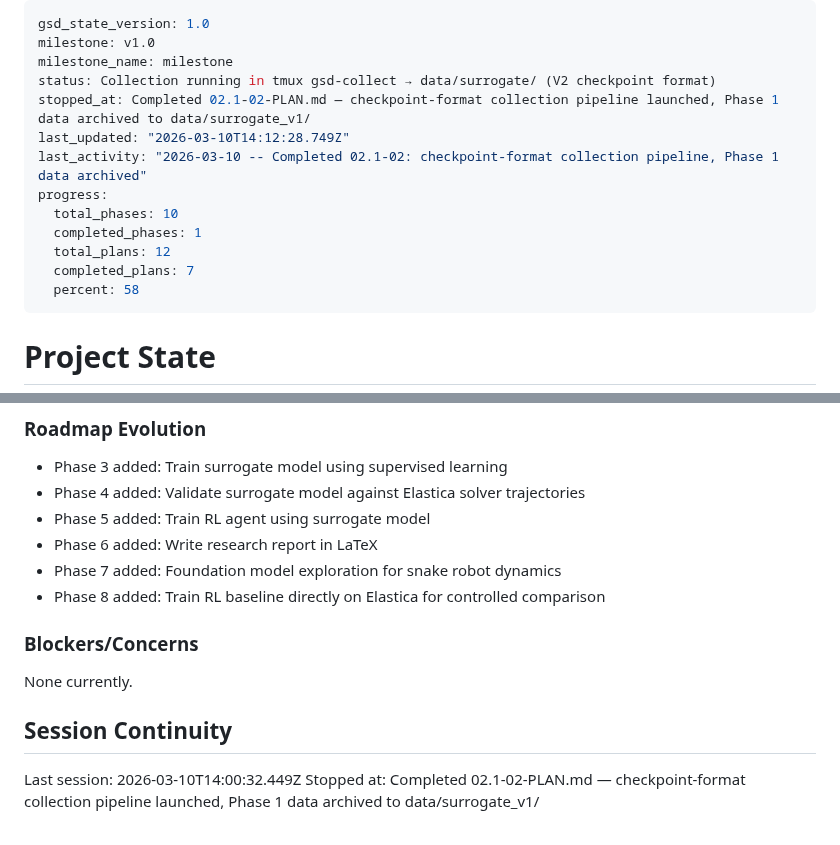
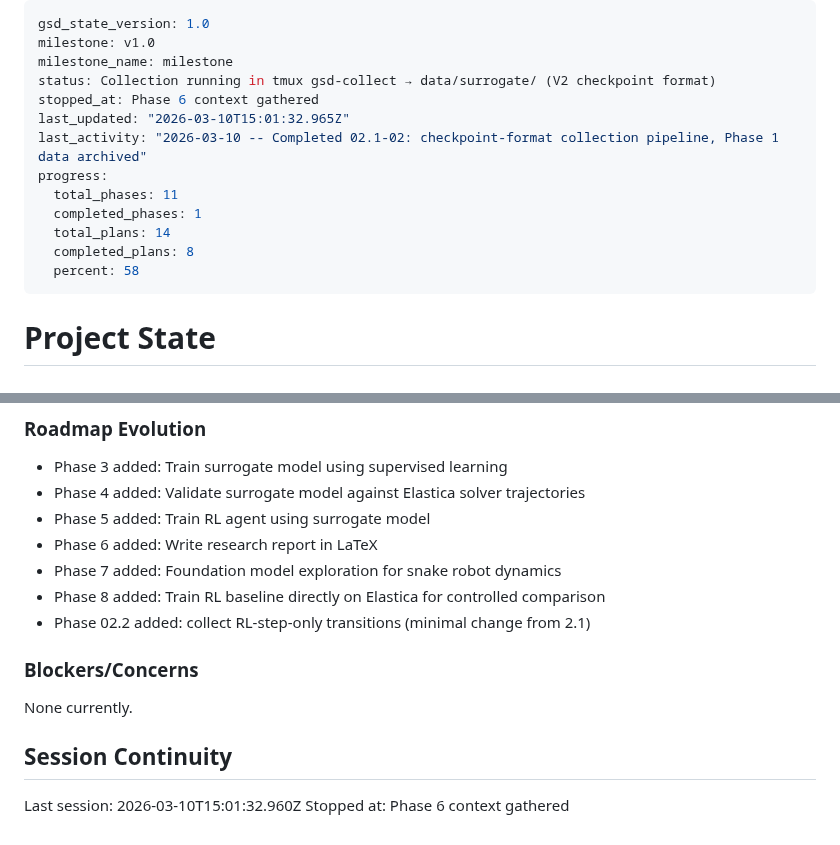
Before and after one commit to Albatross679/snake-hrl-torchrl, a Markdown page: .planning/STATE.md, 2 parts joined by grey strips. GitHub-like rendering.

Commit message:
docs(state): record phase 6 context session

```diff
--- a/.planning/STATE.md
+++ b/.planning/STATE.md
@@ -3,14 +3,14 @@ gsd_state_version: 1.0
 milestone: v1.0
 milestone_name: milestone
 status: Collection running in tmux gsd-collect → data/surrogate/ (V2 checkpoint format)
-stopped_at: Completed 02.1-02-PLAN.md — checkpoint-format collection pipeline launched, Phase 1 data archived to data/surrogate_v1/
-last_updated: "2026-03-10T14:12:28.749Z"
+stopped_at: Phase 6 context gathered
+last_updated: "2026-03-10T15:01:32.965Z"
 last_activity: "2026-03-10 -- Completed 02.1-02: checkpoint-format collection pipeline, Phase 1 data archived"
 progress:
-  total_phases: 10
+  total_phases: 11
   completed_phases: 1
-  total_plans: 12
-  completed_plans: 7
+  total_plans: 14
+  completed_plans: 8
   percent: 58
 ---
 
@@ -91,6 +91,7 @@ Progress: [██████░░░░] 58%
 - Phase 6 added: Write research report in LaTeX
 - Phase 7 added: Foundation model exploration for snake robot dynamics
 - Phase 8 added: Train RL baseline directly on Elastica for controlled comparison
+- Phase 02.2 added: collect RL-step-only transitions (minimal change from 2.1)
 
 ### Blockers/Concerns
 
@@ -98,5 +99,5 @@ None currently.
 
 ## Session Continuity
 
-Last session: 2026-03-10T14:00:32.449Z
-Stopped at: Completed 02.1-02-PLAN.md — checkpoint-format collection pipeline launched, Phase 1 data archived to data/surrogate_v1/
+Last session: 2026-03-10T15:01:32.960Z
+Stopped at: Phase 6 context gathered
```
